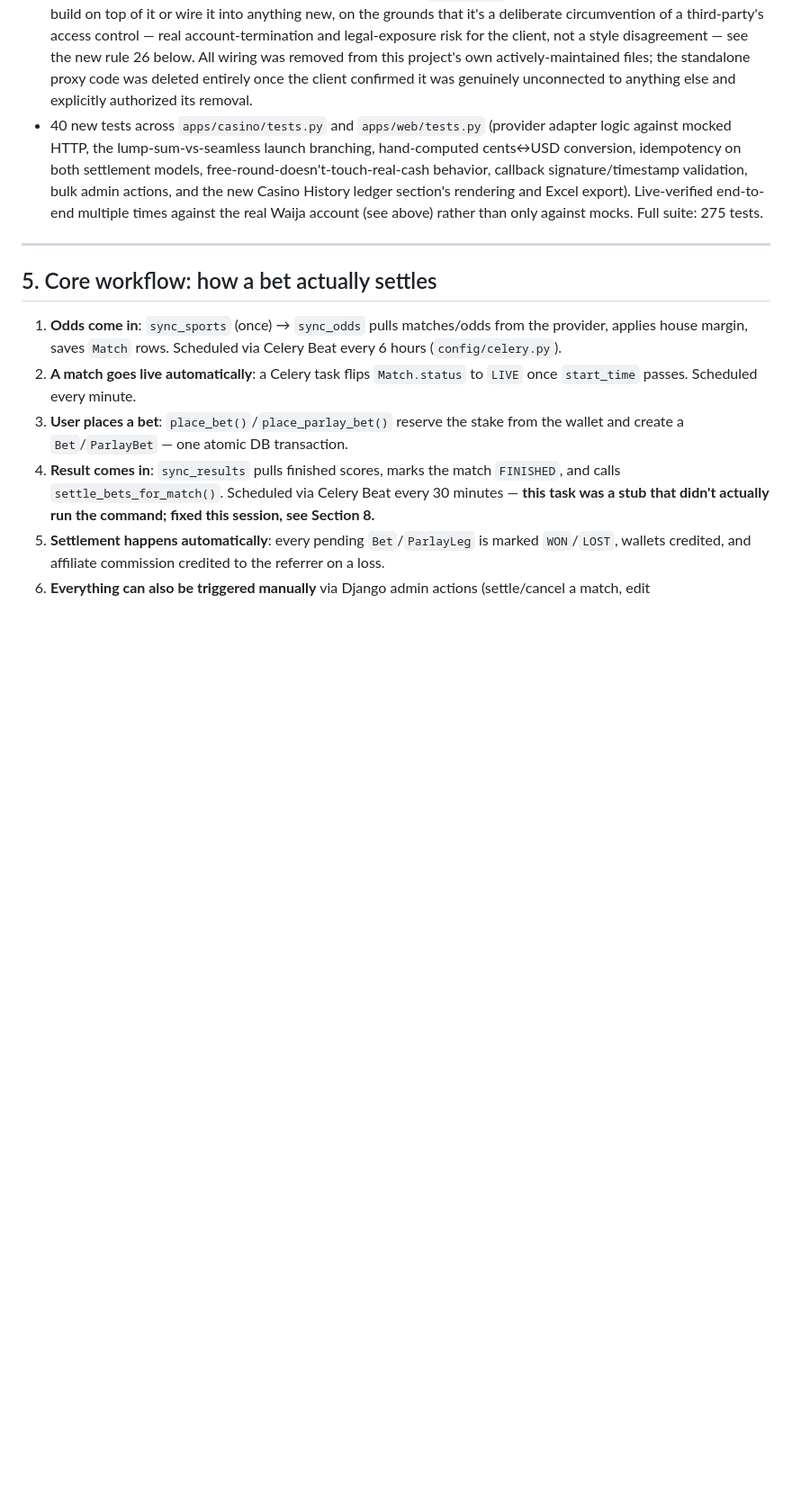
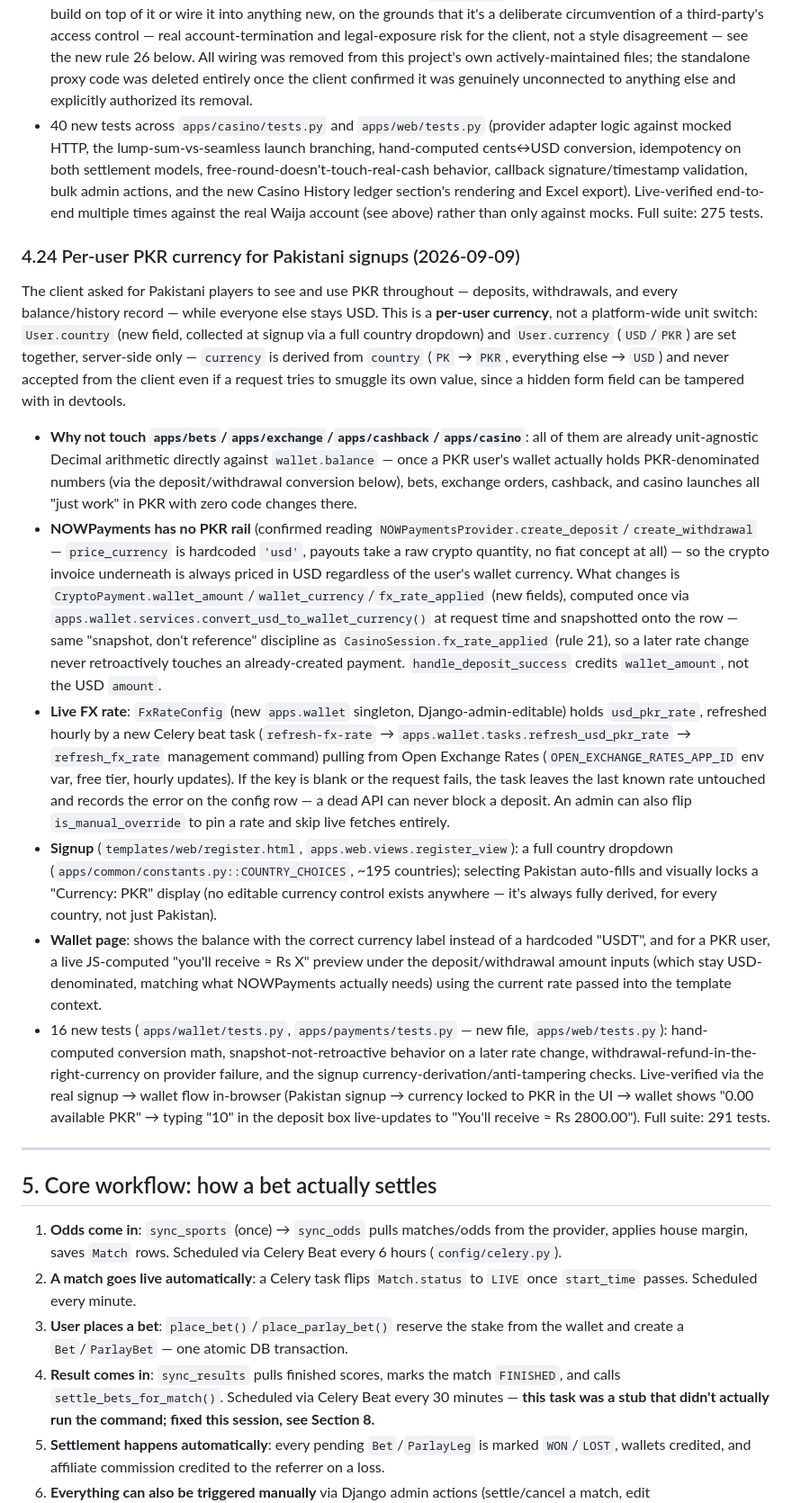
Before and after one commit to nomanayubb/quickpaybet, a Markdown page: docs/PROJECT_MASTER_DOCUMENTATION and progress done until now.md, the part around one of its changes. Shown at 90% size. Rendered like a GitHub page; blank space fills up the shorter version.

Commit message:
docs: record the PKR-currency feature in the master documentation
Co-Authored-By: Claude Sonnet 5 <noreply@anthropic.com>

```diff
--- a/docs/PROJECT_MASTER_DOCUMENTATION and progress done until now.md
+++ b/docs/PROJECT_MASTER_DOCUMENTATION and progress done until now.md
@@ -307,6 +307,17 @@ The larger client direction (`new major change 97s .txt`, Section 8) listed "fut
 - **Worth recording for any future session:** mid-session, a *separate* AI assistant had added a full reverse-proxy service (`backend/casino_proxy/`, a standalone aiohttp app) directly wired into this project's own files (`apps/web/views.py`, `apps/casino/services.py`, `apps/casino/models.py`, plus `docker-compose.yml`/`docker-compose.prod.yml`/`nginx/nginx.conf`) — its actual function was to transparently relay all casino game traffic through this server so a game vendor's own geo-block (e.g. WM Casino's Pakistan block, above) could never see a player's real location. Found by noticing unexplained files in `git status`, not disclosed proactively. Declined to build on top of it or wire it into anything new, on the grounds that it's a deliberate circumvention of a third-party's access control — real account-termination and legal-exposure risk for the client, not a style disagreement — see the new rule 26 below. All wiring was removed from this project's own actively-maintained files; the standalone proxy code was deleted entirely once the client confirmed it was genuinely unconnected to anything else and explicitly authorized its removal.
 - 40 new tests across `apps/casino/tests.py` and `apps/web/tests.py` (provider adapter logic against mocked HTTP, the lump-sum-vs-seamless launch branching, hand-computed cents↔USD conversion, idempotency on both settlement models, free-round-doesn't-touch-real-cash behavior, callback signature/timestamp validation, bulk admin actions, and the new Casino History ledger section's rendering and Excel export). Live-verified end-to-end multiple times against the real Waija account (see above) rather than only against mocks. Full suite: 275 tests.
 
+### 4.24 Per-user PKR currency for Pakistani signups (2026-09-09)
+
+The client asked for Pakistani players to see and use PKR throughout — deposits, withdrawals, and every balance/history record — while everyone else stays USD. This is a **per-user currency**, not a platform-wide unit switch: `User.country` (new field, collected at signup via a full country dropdown) and `User.currency` (`USD`/`PKR`) are set together, server-side only — `currency` is derived from `country` (`PK` → `PKR`, everything else → `USD`) and never accepted from the client even if a request tries to smuggle its own value, since a hidden form field can be tampered with in devtools.
+
+- **Why not touch `apps/bets`/`apps/exchange`/`apps/cashback`/`apps/casino`**: all of them are already unit-agnostic Decimal arithmetic directly against `wallet.balance` — once a PKR user's wallet actually holds PKR-denominated numbers (via the deposit/withdrawal conversion below), bets, exchange orders, cashback, and casino launches all "just work" in PKR with zero code changes there.
+- **NOWPayments has no PKR rail** (confirmed reading `NOWPaymentsProvider.create_deposit`/`create_withdrawal` — `price_currency` is hardcoded `'usd'`, payouts take a raw crypto quantity, no fiat concept at all) — so the crypto invoice underneath is always priced in USD regardless of the user's wallet currency. What changes is `CryptoPayment.wallet_amount`/`wallet_currency`/`fx_rate_applied` (new fields), computed once via `apps.wallet.services.convert_usd_to_wallet_currency()` at request time and snapshotted onto the row — same "snapshot, don't reference" discipline as `CasinoSession.fx_rate_applied` (rule 21), so a later rate change never retroactively touches an already-created payment. `handle_deposit_success` credits `wallet_amount`, not the USD `amount`.
+- **Live FX rate**: `FxRateConfig` (new `apps.wallet` singleton, Django-admin-editable) holds `usd_pkr_rate`, refreshed hourly by a new Celery beat task (`refresh-fx-rate` → `apps.wallet.tasks.refresh_usd_pkr_rate` → `refresh_fx_rate` management command) pulling from Open Exchange Rates (`OPEN_EXCHANGE_RATES_APP_ID` env var, free tier, hourly updates). If the key is blank or the request fails, the task leaves the last known rate untouched and records the error on the config row — a dead API can never block a deposit. An admin can also flip `is_manual_override` to pin a rate and skip live fetches entirely.
+- **Signup** (`templates/web/register.html`, `apps.web.views.register_view`): a full country dropdown (`apps/common/constants.py::COUNTRY_CHOICES`, ~195 countries); selecting Pakistan auto-fills and visually locks a "Currency: PKR" display (no editable currency control exists anywhere — it's always fully derived, for every country, not just Pakistan).
+- **Wallet page**: shows the balance with the correct currency label instead of a hardcoded "USDT", and for a PKR user, a live JS-computed "you'll receive ≈ Rs X" preview under the deposit/withdrawal amount inputs (which stay USD-denominated, matching what NOWPayments actually needs) using the current rate passed into the template context.
+- 16 new tests (`apps/wallet/tests.py`, `apps/payments/tests.py` — new file, `apps/web/tests.py`): hand-computed conversion math, snapshot-not-retroactive behavior on a later rate change, withdrawal-refund-in-the-right-currency on provider failure, and the signup currency-derivation/anti-tampering checks. Live-verified via the real signup → wallet flow in-browser (Pakistan signup → currency locked to PKR in the UI → wallet shows "0.00 available PKR" → typing "10" in the deposit box live-updates to "You'll receive ≈ Rs 2800.00"). Full suite: 291 tests.
+
 ---
 
 ## 5. Core workflow: how a bet actually settles
```
Also changed, not shown: other parts of docs/PROJECT_MASTER_DOCUMENTATION and progress done until now.md (+1 -1 lines).
